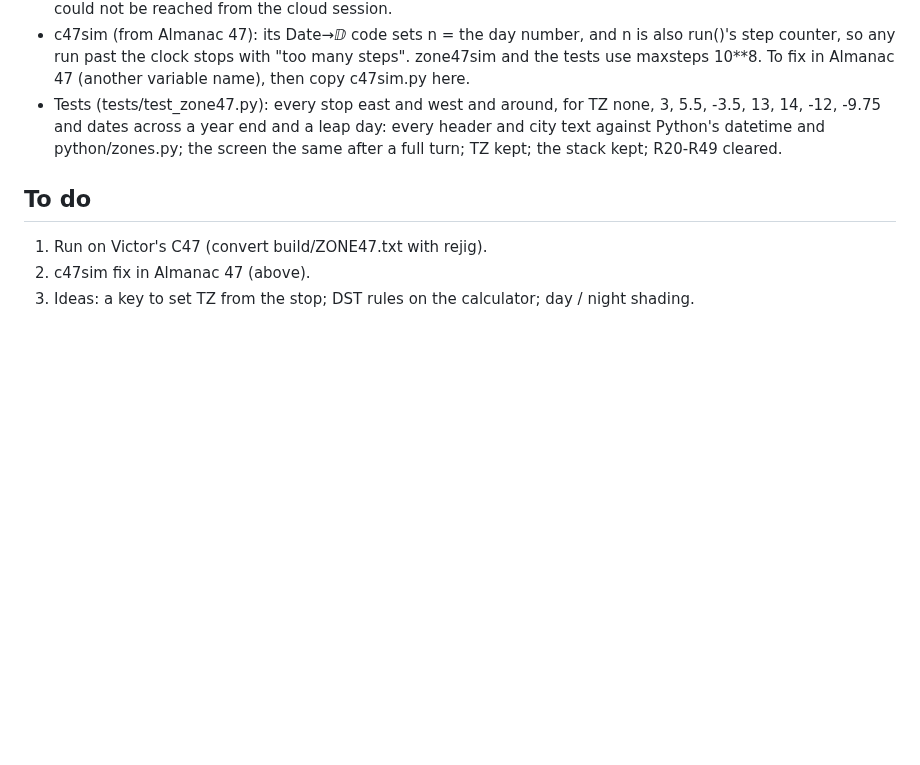
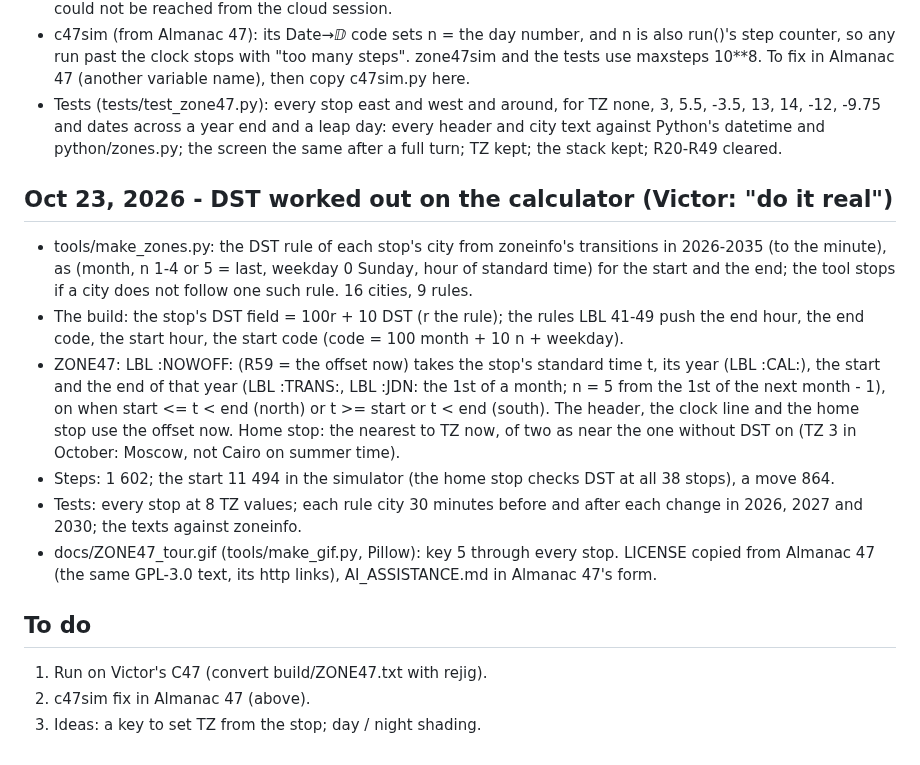
Before and after one commit to valdesvj/zones47, a Markdown page: DEVELOPMENT_NOTES.md, the part around the change. GitHub-like rendering; blank space fills up the shorter version.

```diff
--- a/DEVELOPMENT_NOTES.md
+++ b/DEVELOPMENT_NOTES.md
@@ -34,8 +34,26 @@
   -9.75 and dates across a year end and a leap day: every header and city text against Python's datetime and
   python/zones.py; the screen the same after a full turn; TZ kept; the stack kept; R20-R49 cleared.
 
+## Oct 23, 2026 - DST worked out on the calculator (Victor: "do it real")
+
+- tools/make_zones.py: the DST rule of each stop's city from zoneinfo's transitions in 2026-2035 (to the
+  minute), as (month, n 1-4 or 5 = last, weekday 0 Sunday, hour of standard time) for the start and the end;
+  the tool stops if a city does not follow one such rule. 16 cities, 9 rules.
+- The build: the stop's DST field = 100r + 10 DST (r the rule); the rules LBL 41-49 push the end hour, the
+  end code, the start hour, the start code (code = 100 month + 10 n + weekday).
+- ZONE47: LBL :NOWOFF: (R59 = the offset now) takes the stop's standard time t, its year (LBL :CAL:), the
+  start and the end of that year (LBL :TRANS:, LBL :JDN: the 1st of a month; n = 5 from the 1st of the next
+  month - 1), on when start <= t < end (north) or t >= start or t < end (south). The header, the clock line
+  and the home stop use the offset now. Home stop: the nearest to TZ now, of two as near the one without DST
+  on (TZ 3 in October: Moscow, not Cairo on summer time).
+- Steps: 1 602; the start 11 494 in the simulator (the home stop checks DST at all 38 stops), a move 864.
+- Tests: every stop at 8 TZ values; each rule city 30 minutes before and after each change in 2026, 2027
+  and 2030; the texts against zoneinfo.
+- docs/ZONE47_tour.gif (tools/make_gif.py, Pillow): key 5 through every stop. LICENSE copied from Almanac 47
+  (the same GPL-3.0 text, its http links), AI_ASSISTANCE.md in Almanac 47's form.
+
 ## To do
 
 1. Run on Victor's C47 (convert build/ZONE47.txt with rejig).
 2. c47sim fix in Almanac 47 (above).
-3. Ideas: a key to set TZ from the stop; DST rules on the calculator; day / night shading.
+3. Ideas: a key to set TZ from the stop; day / night shading.
```
Also changed, not shown: AI_ASSISTANCE.md (+9 -6 lines), README.md (+22 -8 lines), docs/ZONE47_newyork.png, docs/ZONE47_tour.gif (added), 12 other files.
